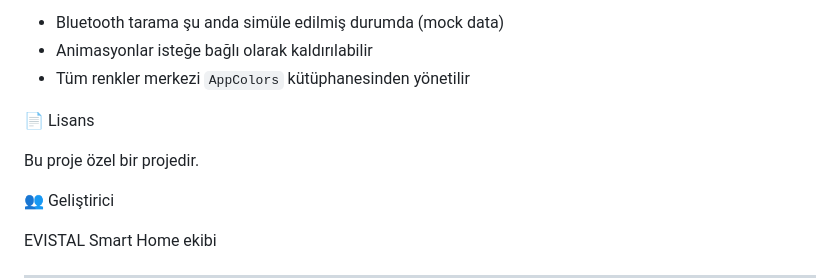
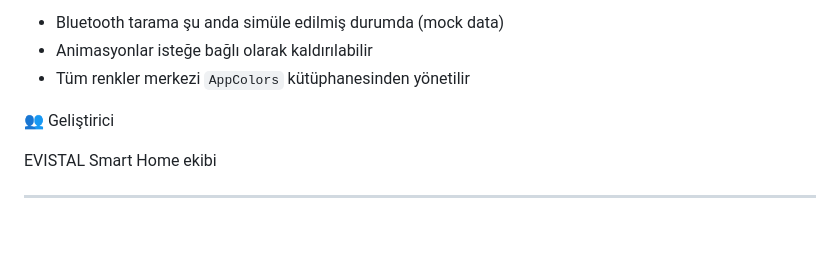
Before and after one commit to mrezan12/mrc_v1, a Markdown page: README.md, the part around the change. GitHub-like rendering; blank space fills up the shorter version.

Commit message:
Remove license section from README
Removed license section indicating the project is private.

```diff
--- a/README.md
+++ b/README.md
@@ -139,9 +139,6 @@ Renkleri `lib/theme/app_colors.dart` dosyasına ekleyin ve helper metodlar oluş
 - Animasyonlar isteğe bağlı olarak kaldırılabilir
 - Tüm renkler merkezi `AppColors` kütüphanesinden yönetilir
 
- 📄 Lisans
-
-Bu proje özel bir projedir.
 
  👥 Geliştirici
 
```
